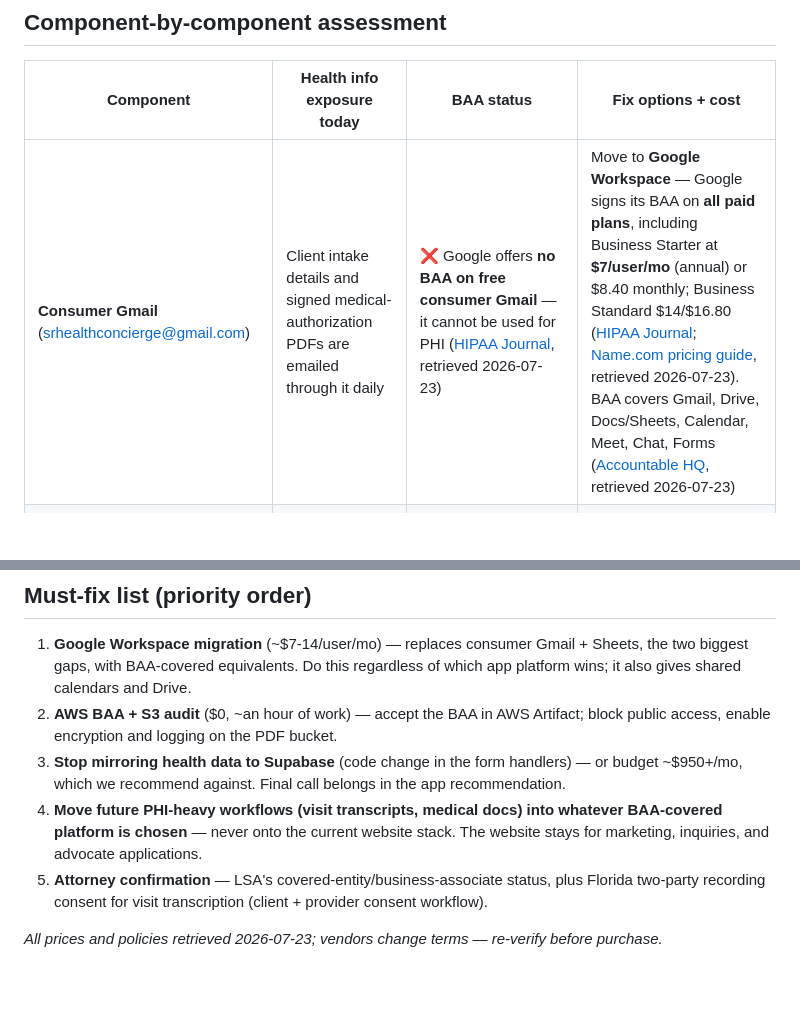
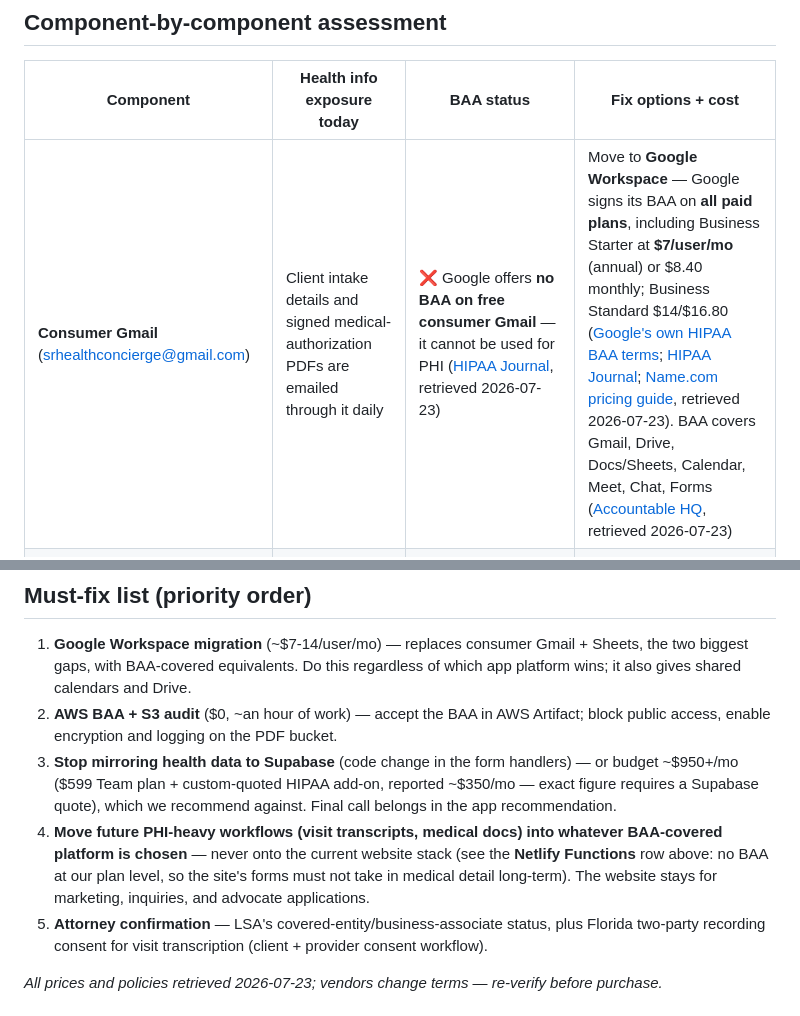
Before and after one commit to ssuhar3/nurse-health-concierge, a Markdown page: docs/hipaa/gap-assessment.md, 2 parts joined by grey strips. Drawn GitHub-style; blank space fills up the shorter version.

Commit message:
docs: gap assessment review fixes (primary Google citation, Netlify traceability, Supabase cost caveat)

```diff
--- a/docs/hipaa/gap-assessment.md
+++ b/docs/hipaa/gap-assessment.md
@@ -18,7 +18,7 @@ Probably not directly — and that's worth understanding. HIPAA binds "covered e
 
 | Component | Health info exposure today | BAA status | Fix options + cost |
 |---|---|---|---|
-| **Consumer Gmail** (srhealthconcierge@gmail.com) | Client intake details and signed medical-authorization PDFs are emailed through it daily | ❌ Google offers **no BAA on free consumer Gmail** — it cannot be used for PHI ([HIPAA Journal](https://www.hipaajournal.com/is-google-workspace-hipaa-compliant/), retrieved 2026-07-23) | Move to **Google Workspace** — Google signs its BAA on **all paid plans**, including Business Starter at **$7/user/mo** (annual) or $8.40 monthly; Business Standard $14/$16.80 ([HIPAA Journal](https://www.hipaajournal.com/is-google-workspace-hipaa-compliant/); [Name.com pricing guide](https://www.name.com/blog/google-workspace-pricing), retrieved 2026-07-23). BAA covers Gmail, Drive, Docs/Sheets, Calendar, Meet, Chat, Forms ([Accountable HQ](https://www.accountablehq.com/post/is-google-workspace-hipaa-compliant-baa-covered-apps-and-setup-steps), retrieved 2026-07-23) |
+| **Consumer Gmail** (srhealthconcierge@gmail.com) | Client intake details and signed medical-authorization PDFs are emailed through it daily | ❌ Google offers **no BAA on free consumer Gmail** — it cannot be used for PHI ([HIPAA Journal](https://www.hipaajournal.com/is-google-workspace-hipaa-compliant/), retrieved 2026-07-23) | Move to **Google Workspace** — Google signs its BAA on **all paid plans**, including Business Starter at **$7/user/mo** (annual) or $8.40 monthly; Business Standard $14/$16.80 ([Google's own HIPAA BAA terms](https://workspace.google.com/terms/2015/1/hipaa_baa/); [HIPAA Journal](https://www.hipaajournal.com/is-google-workspace-hipaa-compliant/); [Name.com pricing guide](https://www.name.com/blog/google-workspace-pricing), retrieved 2026-07-23). BAA covers Gmail, Drive, Docs/Sheets, Calendar, Meet, Chat, Forms ([Accountable HQ](https://www.accountablehq.com/post/is-google-workspace-hipaa-compliant-baa-covered-apps-and-setup-steps), retrieved 2026-07-23) |
 | **Google Sheets** (same consumer account) | All client intake rows, including health context — this is the PRIMARY database | ❌ Same consumer-account problem | Same fix: the Workspace BAA covers Sheets/Drive. Migrating the account also carries the existing spreadsheets over |
 | **Google Apps Script + Drive** (auto-processes returned application packets) | Signed advocate packets (incl. background-check info) | ⚠️ Drive is covered under a Workspace BAA, but **Apps Script itself is likely NOT on Google's "HIPAA Included Functionality" list** — verify before relying on it for PHI | Keep the automation for advocate-application packets (low PHI), but don't extend it to client medical documents; verify against Google's included-functionality list after Workspace migration |
 | **AWS S3** (stores generated agreement PDFs) | Client agreement packets containing medical authorizations | ⚠️ AWS signs BAAs **free, self-service** via AWS Artifact in the console; S3 is HIPAA-eligible ([AWS HIPAA compliance](https://aws.amazon.com/compliance/hipaa-compliance/); [Accountable HQ](https://www.accountablehq.com/post/how-to-get-a-baa-with-aws-steps-requirements-and-covered-hipaa-services), retrieved 2026-07-23) — but nobody has accepted it for this account yet, and the bucket config is unaudited | **$0**: accept the BAA in AWS Artifact, then audit the bucket: block public access, enable encryption (SSE-KMS recommended), enable access logging ([Patient Protect](https://patient-protect.com/post/is-aws-hipaa-compliant), retrieved 2026-07-23) |
@@ -30,8 +30,8 @@ Probably not directly — and that's worth understanding. HIPAA binds "covered e
 
 1. **Google Workspace migration** (~$7-14/user/mo) — replaces consumer Gmail + Sheets, the two biggest gaps, with BAA-covered equivalents. Do this regardless of which app platform wins; it also gives shared calendars and Drive.
 2. **AWS BAA + S3 audit** ($0, ~an hour of work) — accept the BAA in AWS Artifact; block public access, enable encryption and logging on the PDF bucket.
-3. **Stop mirroring health data to Supabase** (code change in the form handlers) — or budget ~$950+/mo, which we recommend against. Final call belongs in the app recommendation.
-4. **Move future PHI-heavy workflows (visit transcripts, medical docs) into whatever BAA-covered platform is chosen** — never onto the current website stack. The website stays for marketing, inquiries, and advocate applications.
+3. **Stop mirroring health data to Supabase** (code change in the form handlers) — or budget ~$950+/mo ($599 Team plan + custom-quoted HIPAA add-on, reported ~$350/mo — exact figure requires a Supabase quote), which we recommend against. Final call belongs in the app recommendation.
+4. **Move future PHI-heavy workflows (visit transcripts, medical docs) into whatever BAA-covered platform is chosen** — never onto the current website stack (see the **Netlify Functions** row above: no BAA at our plan level, so the site's forms must not take in medical detail long-term). The website stays for marketing, inquiries, and advocate applications.
 5. **Attorney confirmation** — LSA's covered-entity/business-associate status, plus Florida two-party recording consent for visit transcription (client + provider consent workflow).
 
 *All prices and policies retrieved 2026-07-23; vendors change terms — re-verify before purchase.*
```
